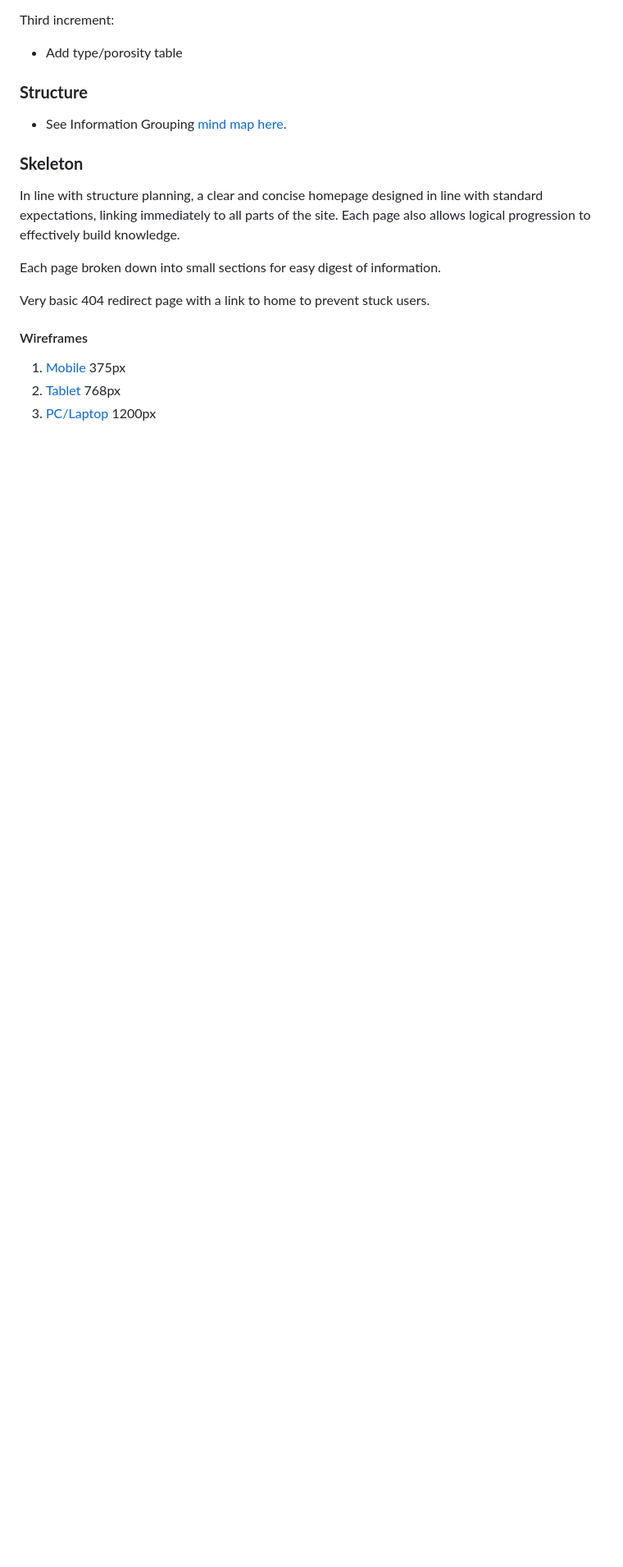
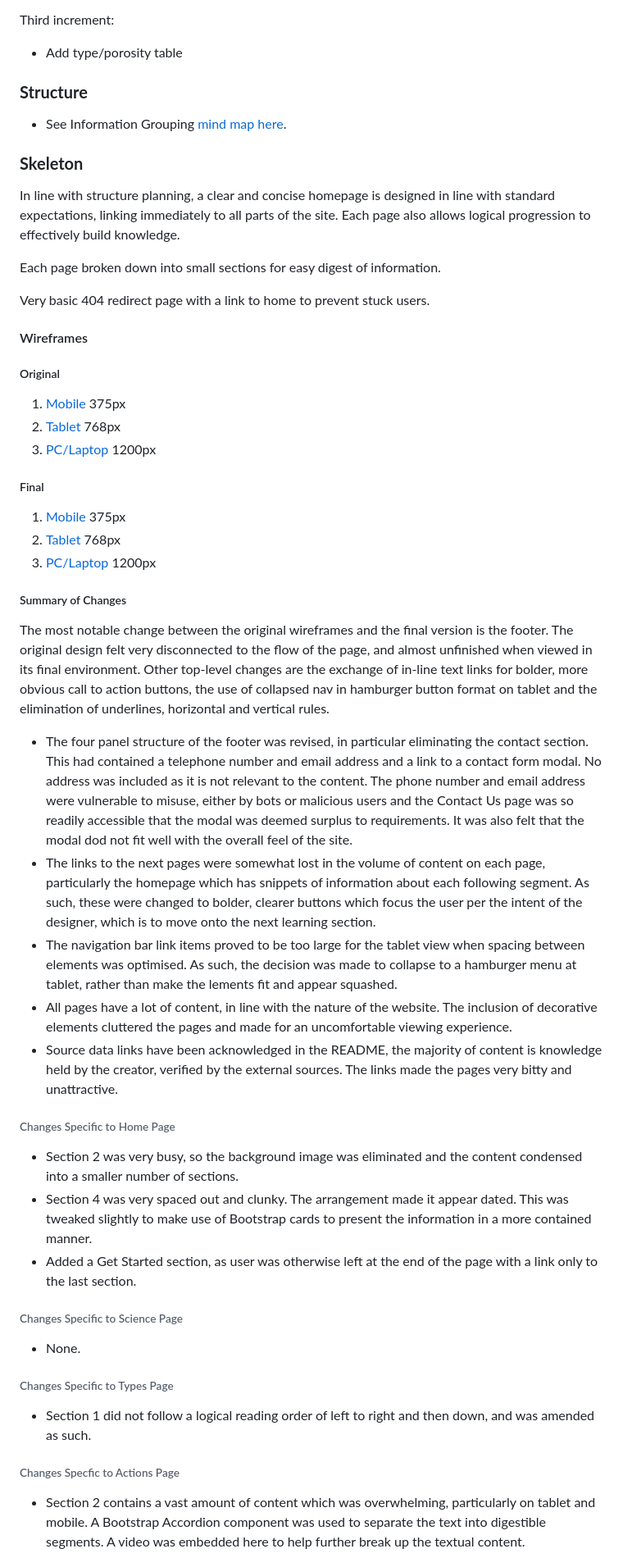
Before and after one commit to lilblupig/curls, a Markdown page: README.md, the part around the change printed below. Shown: that part at 82% size. GitHub-like rendering; blank space fills up the shorter version.

```diff
--- a/README.md
+++ b/README.md
@@ -101,13 +106,44 @@ Third increment:
 * See Information Grouping [mind map here](documents/structure.pdf).
 
 ### **Skeleton**
-In line with structure planning, a clear and concise homepage designed in line with standard expectations, linking immediately to all parts of the site.  Each page also allows logical progression to effectively build knowledge.
+In line with structure planning, a clear and concise homepage is designed in line with standard expectations, linking immediately to all parts of the site.  Each page also allows logical progression to effectively build knowledge.
 
 Each page broken down into small sections for easy digest of information.
 
 Very basic 404 redirect page with a link to home to prevent stuck users.
 
 #### Wireframes
+
+##### Original
 1. [Mobile](assets/documents/curls-mobile.pdf) 375px
-2. [Tablet](assets/documents/curls-tablet.pdf) 768px
-3. [PC/Laptop](assets/documents/curls-pc.pdf) 1200px
+1. [Tablet](assets/documents/curls-tablet.pdf) 768px
+1. [PC/Laptop](assets/documents/curls-pc.pdf) 1200px
+
+##### Final
+1.  [Mobile](assets/documents/) 375px
+1.  [Tablet](assets/documents/) 768px
+1.  [PC/Laptop](assets/documents/curls-pc.pdf) 1200px
+
+##### Summary of Changes
+The most notable change between the original wireframes and the final version is the footer.  The original design felt very disconnected to the flow of the page, and almost unfinished when viewed in its final environment.  Other top-level changes are the exchange of in-line text links for bolder, more obvious call to action buttons, the use of collapsed nav in hamburger button format on tablet and the elimination of underlines, horizontal and vertical rules.
+
+*  The four panel structure of the footer was revised, in particular eliminating the contact section.  This had contained a telephone number and email address and a link to a contact form modal.  No address was included as it is not relevant to the content.  The phone number and email address were vulnerable to misuse, either by bots or malicious users and the Contact Us page was so readily accessible that the modal was deemed surplus to requirements.  It was also felt that the modal dod not fit well with the overall feel of the site.
+*  The links to the next pages were somewhat lost in the volume of content on each page, particularly the homepage which has snippets of information about each following segment.  As such, these were changed to bolder, clearer buttons which focus the user per the intent of the designer, which is to move onto the next learning section.
+*  The navigation bar link items proved to be too large for the tablet view when spacing between elements was optimised.  As such, the decision was made to collapse to a hamburger menu at tablet, rather than make the lements fit and appear squashed.
+*  All pages have a lot of content, in line with the nature of the website.  The inclusion of decorative elements cluttered the pages and made for an uncomfortable viewing experience.
+*  Source data links have been acknowledged in the README, the majority of content is knowledge held by the creator, verified by the external sources.  The links made the pages very bitty and unattractive.
+
+###### Changes Specific to Home Page
+*  Section 2 was very busy, so the background image was eliminated and the content condensed into a smaller number of sections.
+*  Section 4 was very spaced out and clunky.  The arrangement made it appear dated.  This was tweaked slightly to make use of Bootstrap cards to present the information in a more contained manner.
+*  Added a Get Started section, as user was otherwise left at the end of the page with a link only to the last section.
+
+###### Changes Specific to Science Page
+*  None.
+
+###### Changes Specific to Types Page
+*  Section 1 did not follow a logical reading order of left to right and then down, and was amended as such.
+
+###### Changes Specfic to Actions Page
+*  Section 2 contains a vast amount of content which was overwhelming, particularly on tablet and mobile.  A Bootstrap Accordion component was used to separate the text into digestible segments.  A video was embedded here to help further break up the textual content.
+
```
Also changed, not shown: other parts of README.md (+26 -16 lines), assets/images/am-i-responsive.png (added), assets/images/colors-actual.png (added).
